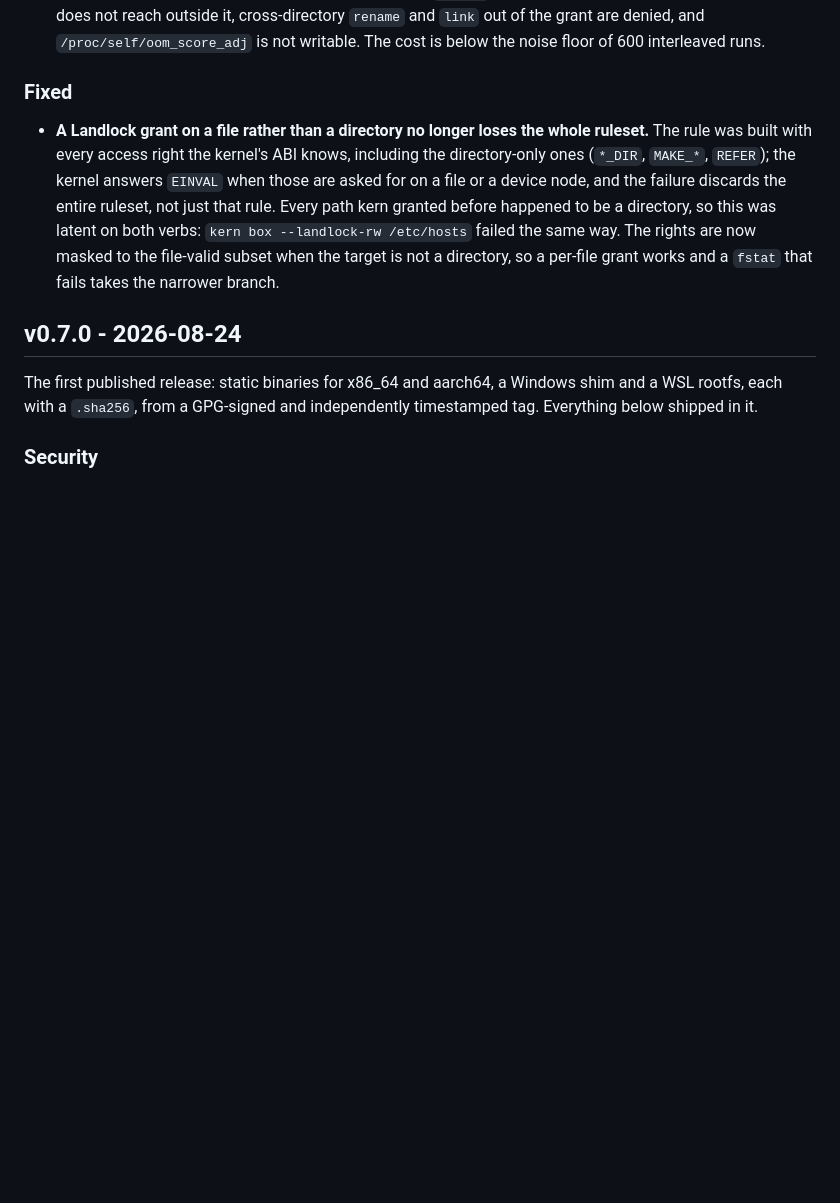
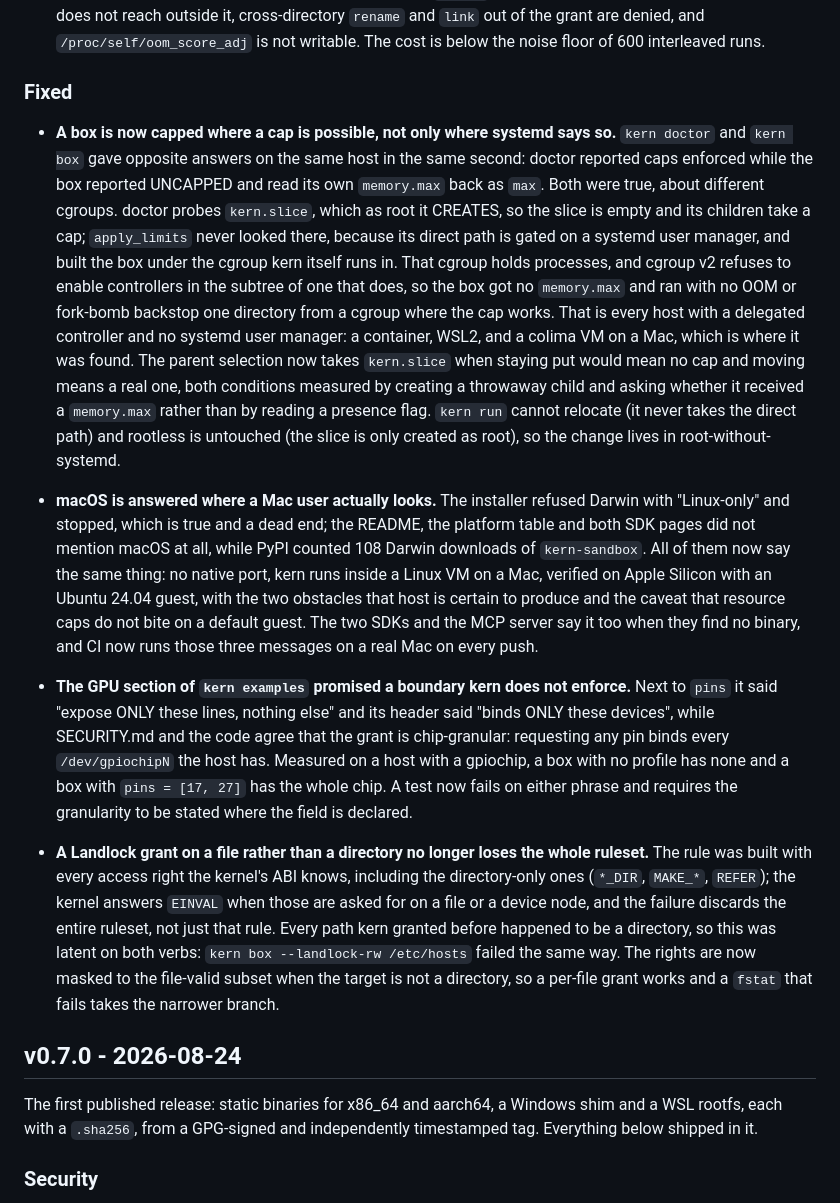
Before and after one commit to getkern/kern, a Markdown page: CHANGELOG.md, the part around the change. Drawn GitHub-style; blank space fills up the shorter version.

Commit message:
docs: record today's three fixes, and say which one needs a release to reach anyone
The changelog carried none of them, and the macOS install notes still described
the world as it was this morning: that delegating the controller was "the thing
to try", untested. It has since been tested, in a guest built to have colima's
exact shape, and it failed for a reason that turned out to be kern's own. That
is fixed on main.

So the notes say both halves, because a reader installs the RELEASE and not
main: delegation is necessary and, with the released binary, not sufficient. It
also names the trap that cost an hour, that the write is refused while any
process sits in the cgroup being written to, which is the no-internal-process
rule and not a permission error.

```diff
--- a/CHANGELOG.md
+++ b/CHANGELOG.md
@@ -249,6 +249,36 @@ is in the git history.
   of 600 interleaved runs.
 
 ### Fixed
+
+- **A box is now capped where a cap is possible, not only where systemd says so.** `kern doctor` and
+  `kern box` gave opposite answers on the same host in the same second: doctor reported caps enforced
+  while the box reported UNCAPPED and read its own `memory.max` back as `max`. Both were true, about
+  different cgroups. doctor probes `kern.slice`, which as root it CREATES, so the slice is empty and
+  its children take a cap; `apply_limits` never looked there, because its direct path is gated on a
+  systemd user manager, and built the box under the cgroup kern itself runs in. That cgroup holds
+  processes, and cgroup v2 refuses to enable controllers in the subtree of one that does, so the box
+  got no `memory.max` and ran with no OOM or fork-bomb backstop one directory from a cgroup where the
+  cap works. That is every host with a delegated controller and no systemd user manager: a container,
+  WSL2, and a colima VM on a Mac, which is where it was found. The parent selection now takes
+  `kern.slice` when staying put would mean no cap and moving means a real one, both conditions
+  measured by creating a throwaway child and asking whether it received a `memory.max` rather than by
+  reading a presence flag. `kern run` cannot relocate (it never takes the direct path) and rootless is
+  untouched (the slice is only created as root), so the change lives in root-without-systemd.
+
+- **macOS is answered where a Mac user actually looks.** The installer refused Darwin with
+  "Linux-only" and stopped, which is true and a dead end; the README, the platform table and both SDK
+  pages did not mention macOS at all, while PyPI counted 108 Darwin downloads of `kern-sandbox`. All
+  of them now say the same thing: no native port, kern runs inside a Linux VM on a Mac, verified on
+  Apple Silicon with an Ubuntu 24.04 guest, with the two obstacles that host is certain to produce and
+  the caveat that resource caps do not bite on a default guest. The two SDKs and the MCP server say it
+  too when they find no binary, and CI now runs those three messages on a real Mac on every push.
+
+- **The GPU section of `kern examples` promised a boundary kern does not enforce.** Next to `pins` it
+  said "expose ONLY these lines, nothing else" and its header said "binds ONLY these devices", while
+  SECURITY.md and the code agree that the grant is chip-granular: requesting any pin binds every
+  `/dev/gpiochipN` the host has. Measured on a host with a gpiochip, a box with no profile has none
+  and a box with `pins = [17, 27]` has the whole chip. A test now fails on either phrase and requires
+  the granularity to be stated where the field is declared.
 
 - **A Landlock grant on a file rather than a directory no longer loses the whole ruleset.** The rule
   was built with every access right the kernel's ABI knows, including the directory-only ones
```
Also changed, not shown: docs/INSTALL.md (+7 -4 lines).
